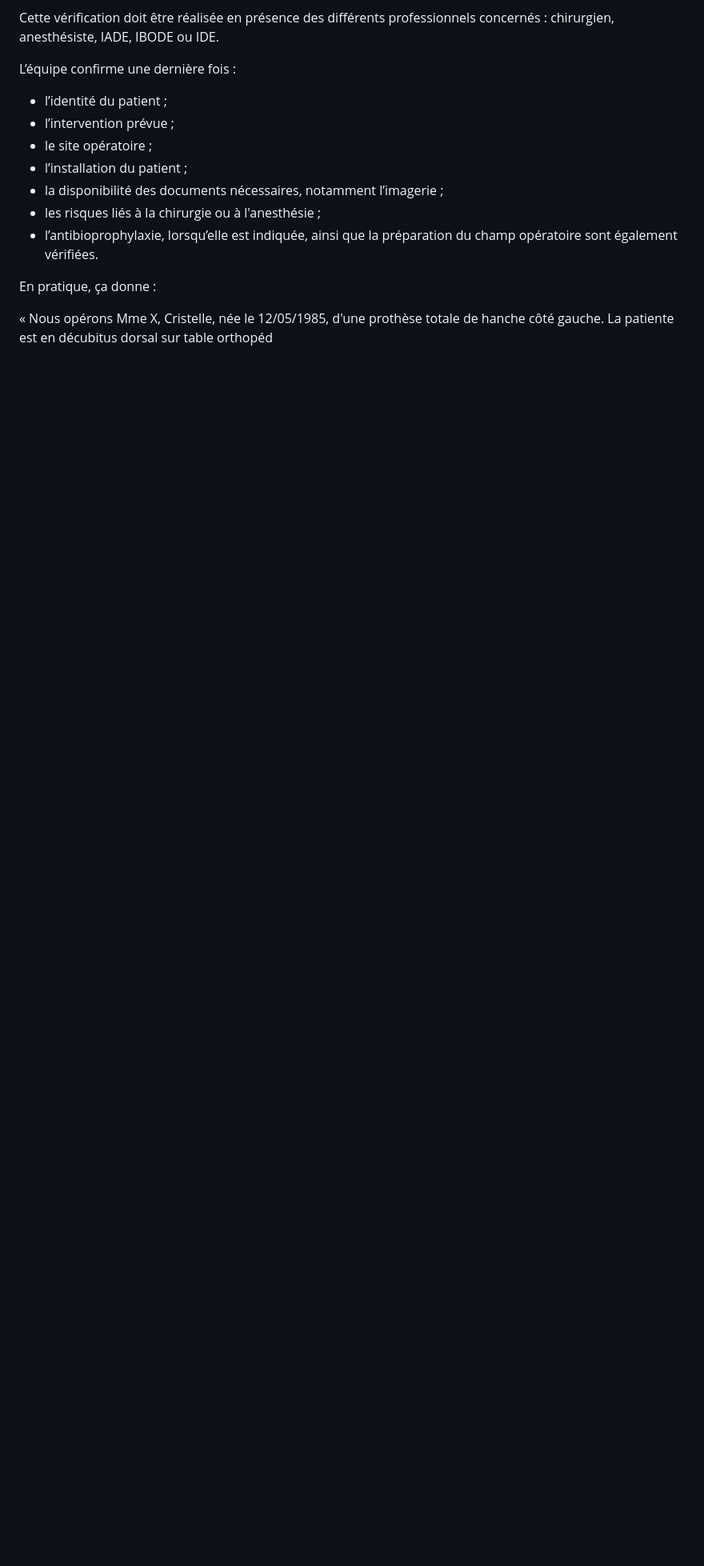
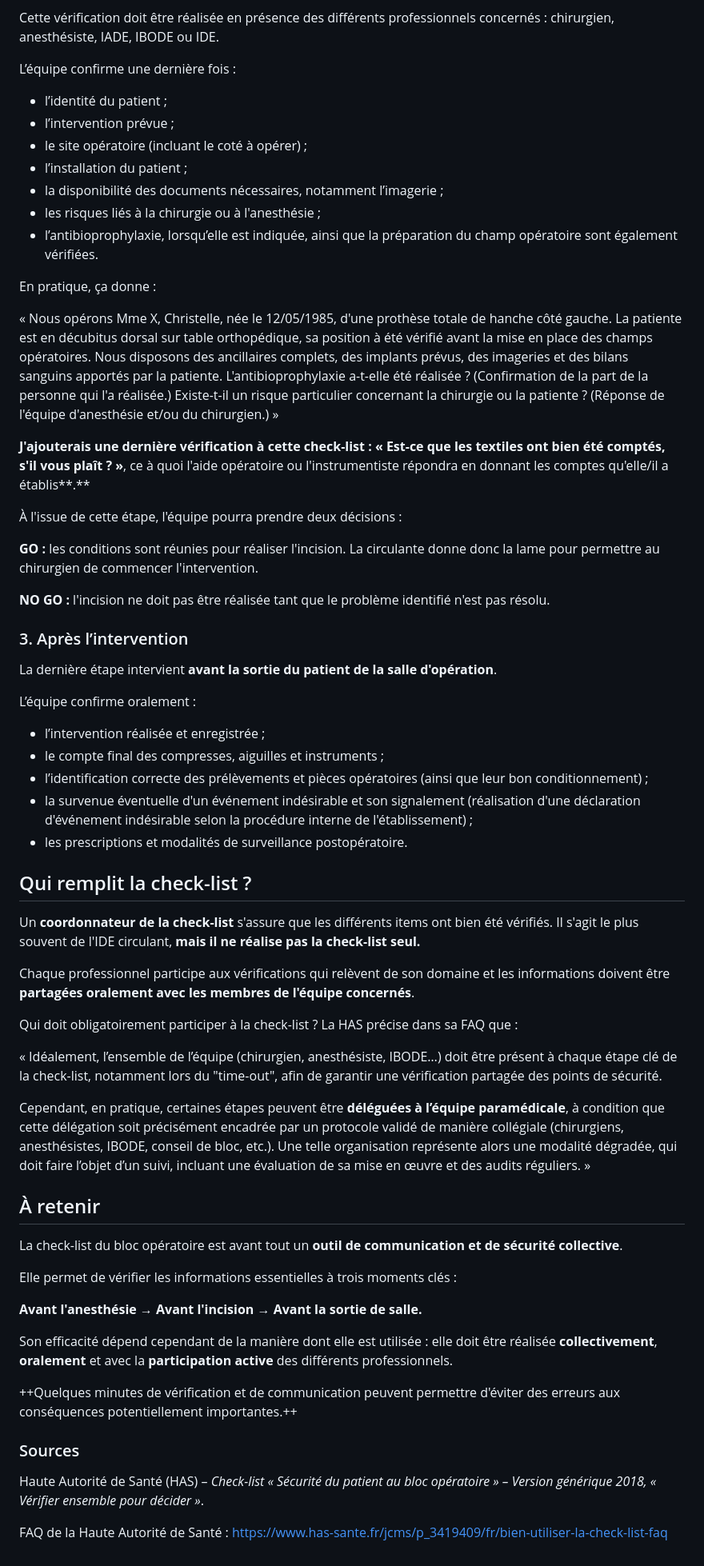
Before and after one commit to btounkara/bienvenue-au-bloc, a Markdown page: src/articles/la-tres-celebre-check-list-securite-du-patient-au-bloc-operatoire.md, the part around one of its changes. Shown at 80% size. GitHub-like rendering; blank space fills up the shorter version.

Commit message:
Update src/articles/la-tres-celebre-check-list-securite-du-patient-au-bloc-operatoire.md (via Pages CMS)

```diff
--- a/src/articles/la-tres-celebre-check-list-securite-du-patient-au-bloc-operatoire.md
+++ b/src/articles/la-tres-celebre-check-list-securite-du-patient-au-bloc-operatoire.md
@@ -45,7 +45,7 @@ L’équipe confirme une dernière fois :
 
 - l’identité du patient ;
 - l’intervention prévue ;
-- le site opératoire ;
+- le site opératoire (incluant le coté à opérer) ;
 - l’installation du patient ;
 - la disponibilité des documents nécessaires, notamment l’imagerie ;
 - les risques liés à la chirurgie ou à l'anesthésie ;
@@ -53,4 +53,54 @@ L’équipe confirme une dernière fois :
 
 En pratique, ça donne :
 
-« Nous opérons Mme X, Cristelle, née le 12/05/1985, d'une prothèse totale de hanche côté gauche. La patiente est en décubitus dorsal sur table orthopéd
+« Nous opérons Mme X, Christelle, née le 12/05/1985, d'une prothèse totale de hanche côté gauche. La patiente est en décubitus dorsal sur table orthopédique, sa position à été vérifié avant la mise en place des champs opératoires. Nous disposons des ancillaires complets, des implants prévus, des imageries et des bilans sanguins apportés par la patiente. L'antibioprophylaxie a-t-elle été réalisée ? (Confirmation de la part de la personne qui l'a réalisée.) Existe-t-il un risque particulier concernant la chirurgie ou la patiente ? (Réponse de l'équipe d'anesthésie et/ou du chirurgien.) »
+
+**J'ajouterais une dernière vérification à cette check-list : « Est-ce que les textiles ont bien été comptés, s'il vous plaît ? »**, ce à quoi l'aide opératoire ou l'instrumentiste répondra en donnant les comptes qu'elle/il a établis**.**
+
+À l'issue de cette étape, l'équipe pourra prendre deux décisions :
+
+**GO :** les conditions sont réunies pour réaliser l'incision. La circulante donne donc la lame pour permettre au chirurgien de commencer l'intervention.
+
+**NO GO :** l'incision ne doit pas être réalisée tant que le problème identifié n'est pas résolu.
+
+### 3. Après l’intervention
+
+La dernière étape intervient **avant la sortie du patient de la salle d'opération**.
+
+L’équipe confirme oralement :
+
+- l’intervention réalisée et enregistrée ;
+- le compte final des compresses, aiguilles et instruments ;
+- l’identification correcte des prélèvements et pièces opératoires (ainsi que leur bon conditionnement) ;
+- la survenue éventuelle d'un événement indésirable et son signalement (réalisation d'une déclaration d'événement indésirable selon la procédure interne de l'établissement) ;
+- les prescriptions et modalités de surveillance postopératoire.
+
+## Qui remplit la check-list ?
+
+Un **coordonnateur de la check-list** s'assure que les différents items ont bien été vérifiés. Il s'agit le plus souvent de l'IDE circulant, **mais il ne réalise pas la check-list seul.**
+
+Chaque professionnel participe aux vérifications qui relèvent de son domaine et les informations doivent être **partagées oralement avec les membres de l'équipe concernés**.
+
+Qui doit obligatoirement participer à la check-list ? La HAS précise dans sa FAQ que :
+
+« Idéalement, l’ensemble de l’équipe (chirurgien, anesthésiste, IBODE…) doit être présent à chaque étape clé de la check-list, notamment lors du "time-out", afin de garantir une vérification partagée des points de sécurité.
+
+Cependant, en pratique, certaines étapes peuvent être **déléguées à l’équipe paramédicale**, à condition que cette délégation soit précisément encadrée par un protocole validé de manière collégiale (chirurgiens, anesthésistes, IBODE, conseil de bloc, etc.). Une telle organisation représente alors une modalité dégradée, qui doit faire l’objet d’un suivi, incluant une évaluation de sa mise en œuvre et des audits réguliers. »
+
+## À retenir
+
+La check-list du bloc opératoire est avant tout un **outil de communication et de sécurité collective**.
+
+Elle permet de vérifier les informations essentielles à trois moments clés :
+
+**Avant l'anesthésie → Avant l'incision → Avant la sortie de salle.**
+
+Son efficacité dépend cependant de la manière dont elle est utilisée : elle doit être réalisée **collectivement**, **oralement** et avec la **participation active** des différents professionnels.
+
+++Quelques minutes de vérification et de communication peuvent permettre d'éviter des erreurs aux conséquences potentiellement importantes.++
+
+### Sources
+
+Haute Autorité de Santé (HAS) – *Check-list « Sécurité du patient au bloc opératoire » – Version générique 2018, « Vérifier ensemble pour décider »*.
+
+FAQ de la Haute Autorité de Santé : [https://www.has-sante.fr/jcms/p_3419409/fr/bien-utiliser-la-check-list-faq](https://www.has-sante.fr/jcms/p_3419409/fr/bien-utiliser-la-check-list-faq)
```
Also changed, not shown: other parts of src/articles/la-tres-celebre-check-list-securite-du-patient-au-bloc-operatoire.md (+2 -2 lines).
